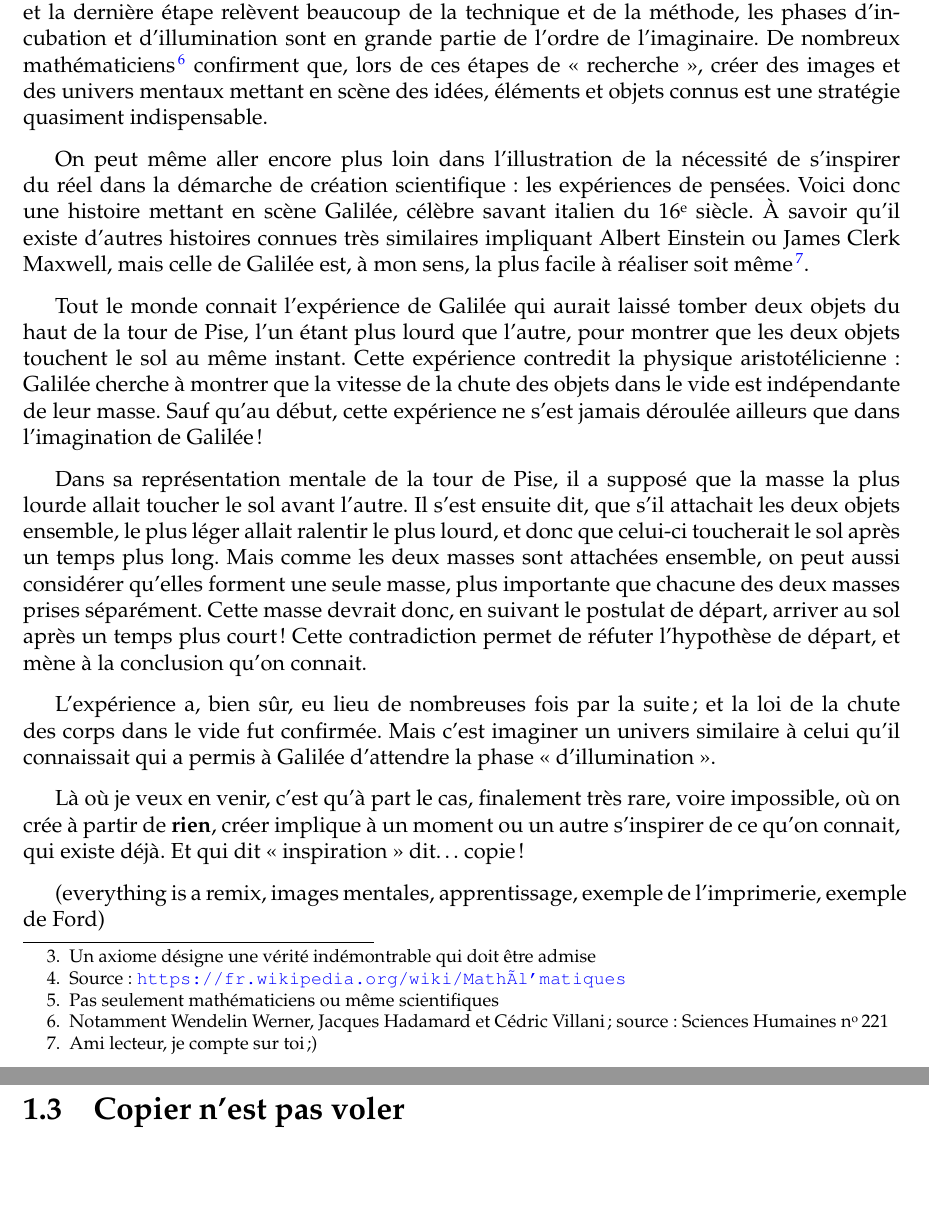
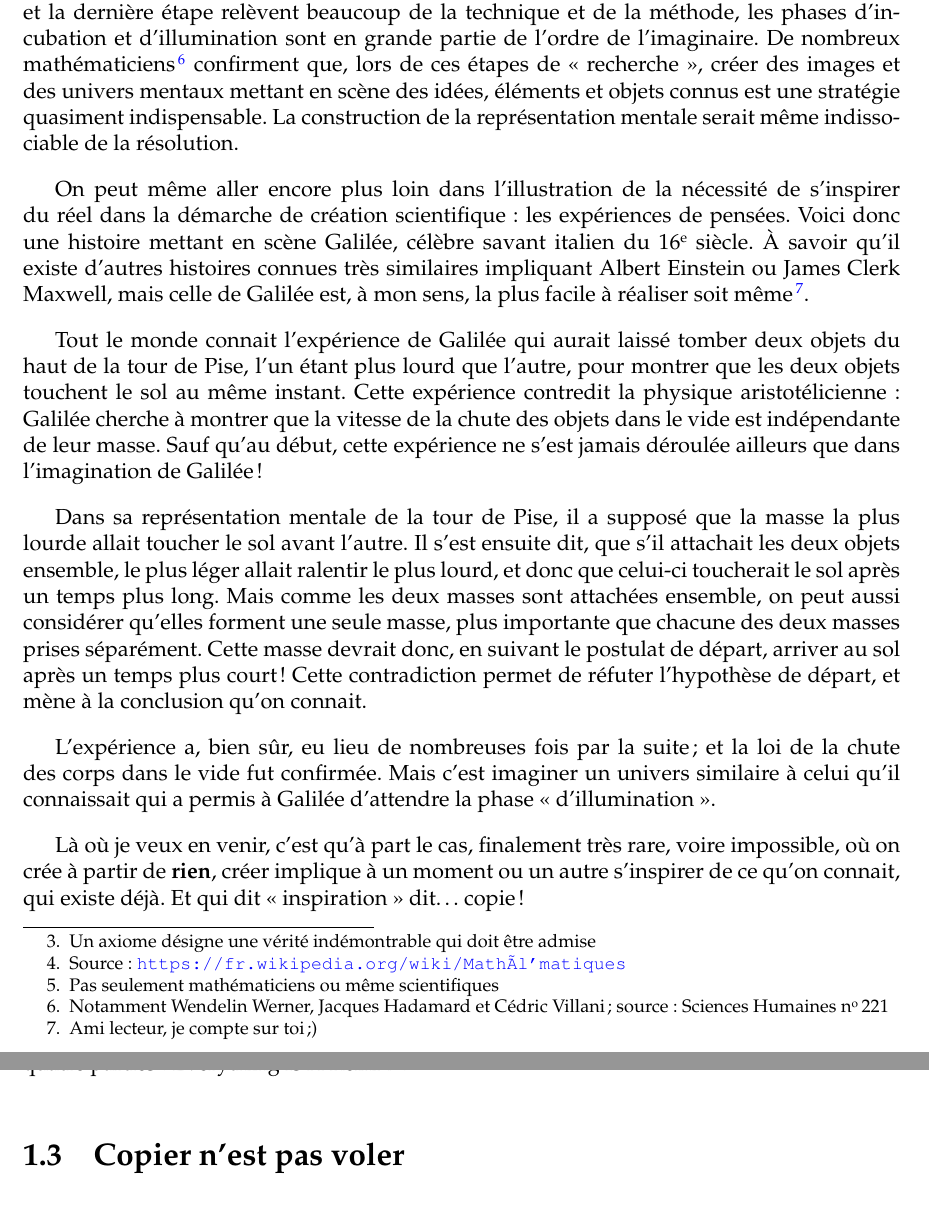
Before and after one commit to dsferruzza/copier-pour-mieux-creer, a LaTeX document (report.tex, which reads chap1.tex): two parts of pages 7 and 8 of 11, joined at a grey line, cut so that both start at the same text, the shorter picture padded with empty space. Compiled offline with pdfLaTeX.

Commit message:
Rédaction

```diff
--- a/chap1.tex
+++ b/chap1.tex
@@ -71,7 +71,7 @@ En effet, de nombreux créateurs\footnote{Pas seulement mathématiciens ou même
 
 Par exemple, Henri Poincaré, grand mathématicien français, décrit une démarche scientifique en quatre temps : préparation, incubation, illumination et vérification.
 Si la première et la dernière étape relèvent beaucoup de la technique et de la méthode, les phases d'incubation et d'illumination sont en grande partie de l'ordre de l'imaginaire.
-De nombreux mathématiciens\footnote{Notamment Wendelin Werner, Jacques Hadamard et Cédric Villani ; source : Sciences Humaines \no{}221} confirment que, lors de ces étapes de <<~recherche~>>, créer des images et des univers mentaux mettant en scène des idées, éléments et objets connus est une stratégie quasiment indispensable.
+De nombreux mathématiciens\footnote{Notamment Wendelin Werner, Jacques Hadamard et Cédric Villani ; source : Sciences Humaines \no{}221} confirment que, lors de ces étapes de <<~recherche~>>, créer des images et des univers mentaux mettant en scène des idées, éléments et objets connus est une stratégie quasiment indispensable. La construction de la représentation mentale serait même indissociable de la résolution.
 
 On peut même aller encore plus loin dans l'illustration de la nécessité de s'inspirer du réel dans la démarche de création scientifique : les expériences de pensées.
 Voici donc une histoire mettant en scène Galilée, célèbre savant italien du 16\ieme{} siècle.
@@ -93,6 +93,8 @@ Mais c'est imaginer un univers similaire à celui qu'il connaissait qui a permis
 Là où je veux en venir, c'est qu'à part le cas, finalement très rare, voire impossible, où on crée à partir de \textbf{rien}, créer implique à un moment ou un autre s'inspirer de ce qu'on connait, qui existe déjà.
 Et qui dit <<~inspiration~>> dit\dots{} copie !
 
-(everything is a remix, images mentales, apprentissage, exemple de l'imprimerie, exemple de Ford)
+C'est la thèse que défend Kirby Ferguson, un réalisateur New-Yorkais, dans son film en quatre parties : Everything Is A Remix\footnote{À voir absolument ! \url{http://www.everythingisaremix.info/watch-the-series/}}.
+
+%(everything is a remix, images mentales, apprentissage, exemple de l'imprimerie, exemple de Ford)
 \section{Copier n'est pas voler}
 (rareté vs abondance, copier = multiplier, propriété)
```
